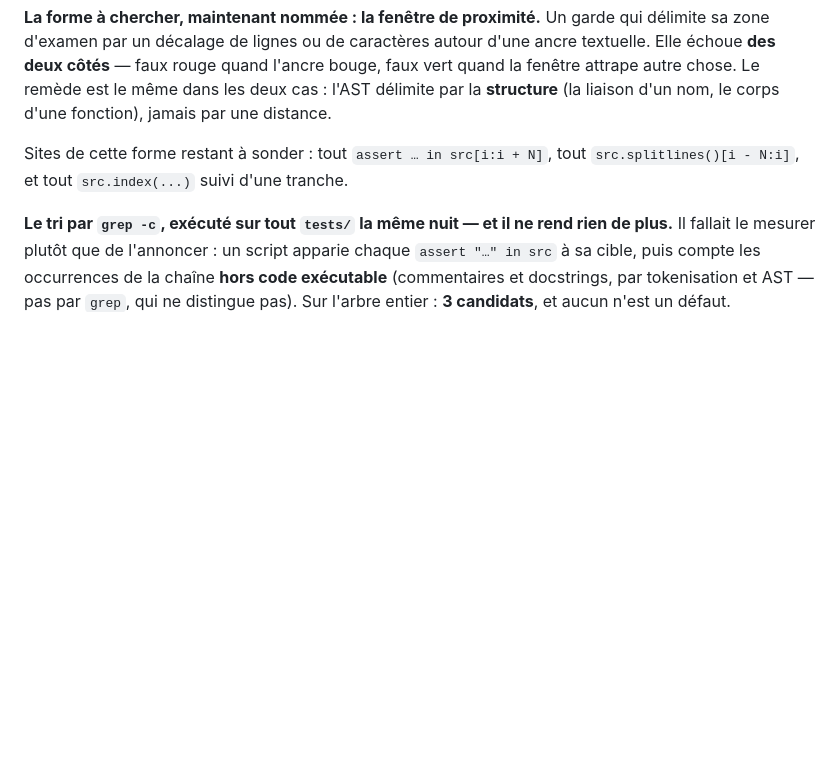
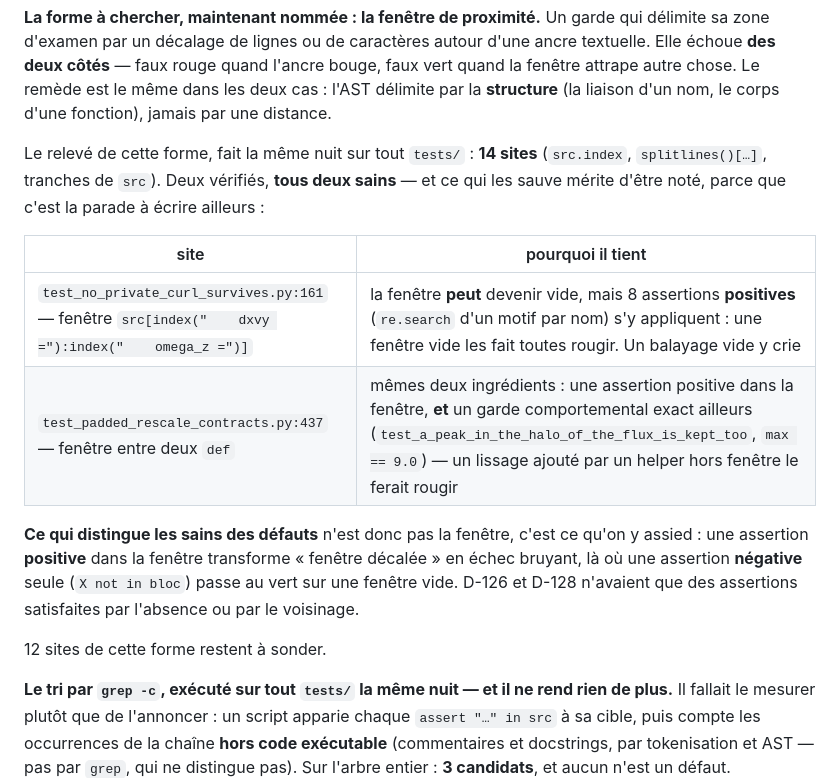
Before and after one commit to armandld/BA_Proj, a Markdown page: docs/COUVERTURE.md, the part around the change. Rendered like a GitHub page; blank space fills up the shorter version.

Commit message:
Les fenetres de proximite relevees (14 sites) : 2 verifies sains, et ce qui les sauve est une assertion POSITIVE dans la fenetre

```diff
--- a/docs/COUVERTURE.md
+++ b/docs/COUVERTURE.md
@@ -2242,8 +2242,23 @@ quand l'ancre bouge, faux vert quand la fenêtre attrape autre chose. Le
 remède est le même dans les deux cas : l'AST délimite par la **structure**
 (la liaison d'un nom, le corps d'une fonction), jamais par une distance.
 
-Sites de cette forme restant à sonder : tout `assert … in src[i:i + N]`, tout
-`src.splitlines()[i - N:i]`, et tout `src.index(...)` suivi d'une tranche.
+Le relevé de cette forme, fait la même nuit sur tout `tests/` : **14 sites**
+(`src.index`, `splitlines()[…]`, tranches de `src`). Deux vérifiés,
+**tous deux sains** — et ce qui les sauve mérite d'être noté, parce que c'est
+la parade à écrire ailleurs :
+
+| site | pourquoi il tient |
+|---|---|
+| `test_no_private_curl_survives.py:161` — fenêtre `src[index("    dxvy ="):index("    omega_z =")]` | la fenêtre **peut** devenir vide, mais 8 assertions **positives** (`re.search` d'un motif par nom) s'y appliquent : une fenêtre vide les fait toutes rougir. Un balayage vide y crie |
+| `test_padded_rescale_contracts.py:437` — fenêtre entre deux `def` | mêmes deux ingrédients : une assertion positive dans la fenêtre, **et** un garde comportemental exact ailleurs (`test_a_peak_in_the_halo_of_the_flux_is_kept_too`, `max == 9.0`) — un lissage ajouté par un helper hors fenêtre le ferait rougir |
+
+**Ce qui distingue les sains des défauts** n'est donc pas la fenêtre, c'est
+ce qu'on y assied : une assertion **positive** dans la fenêtre transforme
+« fenêtre décalée » en échec bruyant, là où une assertion **négative** seule
+(`X not in bloc`) passe au vert sur une fenêtre vide. D-126 et D-128 n'avaient
+que des assertions satisfaites par l'absence ou par le voisinage.
+
+12 sites de cette forme restent à sonder.
 
 **Le tri par `grep -c`, exécuté sur tout `tests/` la même nuit — et il ne rend
 rien de plus.** Il fallait le mesurer plutôt que de l'annoncer : un script
```
